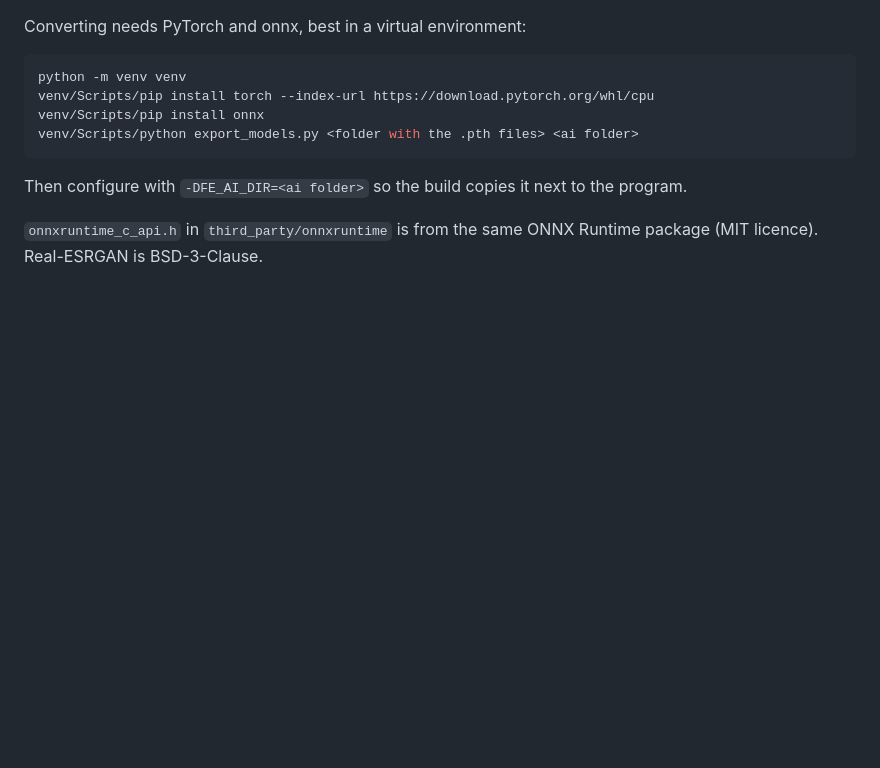
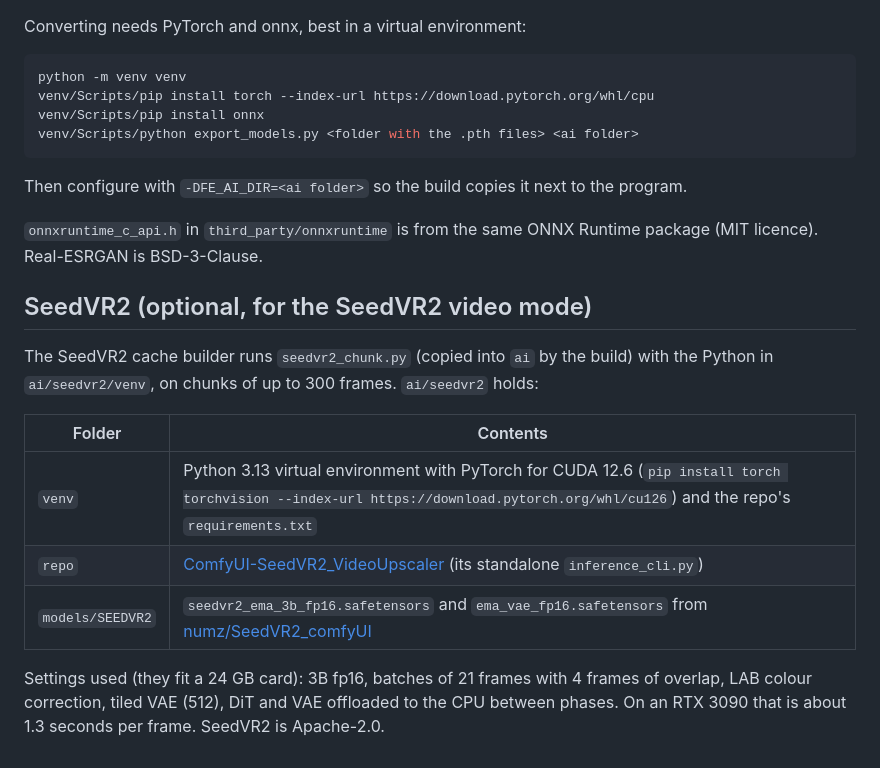
Before and after one commit to thiagofmedeiros/FearEffectRe, a Markdown page: tools/ai/README.md, the part around the change. Rendered like a GitHub page; blank space fills up the shorter version.

Commit message:
Added SeedVR2

```diff
--- a/tools/ai/README.md
+++ b/tools/ai/README.md
@@ -25,3 +25,18 @@ Then configure with `-DFE_AI_DIR=<ai folder>` so the build copies it next to the
 
 `onnxruntime_c_api.h` in `third_party/onnxruntime` is from the same ONNX Runtime package
 (MIT licence). Real-ESRGAN is BSD-3-Clause.
+
+## SeedVR2 (optional, for the SeedVR2 video mode)
+
+The SeedVR2 cache builder runs `seedvr2_chunk.py` (copied into `ai` by the build) with
+the Python in `ai/seedvr2/venv`, on chunks of up to 300 frames. `ai/seedvr2` holds:
+
+| Folder | Contents |
+|---|---|
+| `venv` | Python 3.13 virtual environment with PyTorch for CUDA 12.6 (`pip install torch torchvision --index-url https://download.pytorch.org/whl/cu126`) and the repo's `requirements.txt` |
+| `repo` | [ComfyUI-SeedVR2_VideoUpscaler](https://github.com/numz/ComfyUI-SeedVR2_VideoUpscaler) (its standalone `inference_cli.py`) |
+| `models/SEEDVR2` | `seedvr2_ema_3b_fp16.safetensors` and `ema_vae_fp16.safetensors` from [numz/SeedVR2_comfyUI](https://huggingface.co/numz/SeedVR2_comfyUI) |
+
+Settings used (they fit a 24 GB card): 3B fp16, batches of 21 frames with 4 frames of
+overlap, LAB colour correction, tiled VAE (512), DiT and VAE offloaded to the CPU between
+phases. On an RTX 3090 that is about 1.3 seconds per frame. SeedVR2 is Apache-2.0.
```
Also changed, not shown: README.md (+10 -3 lines), docs/screenshots/movie-seedvr2.jpg (added), 9 other files.
